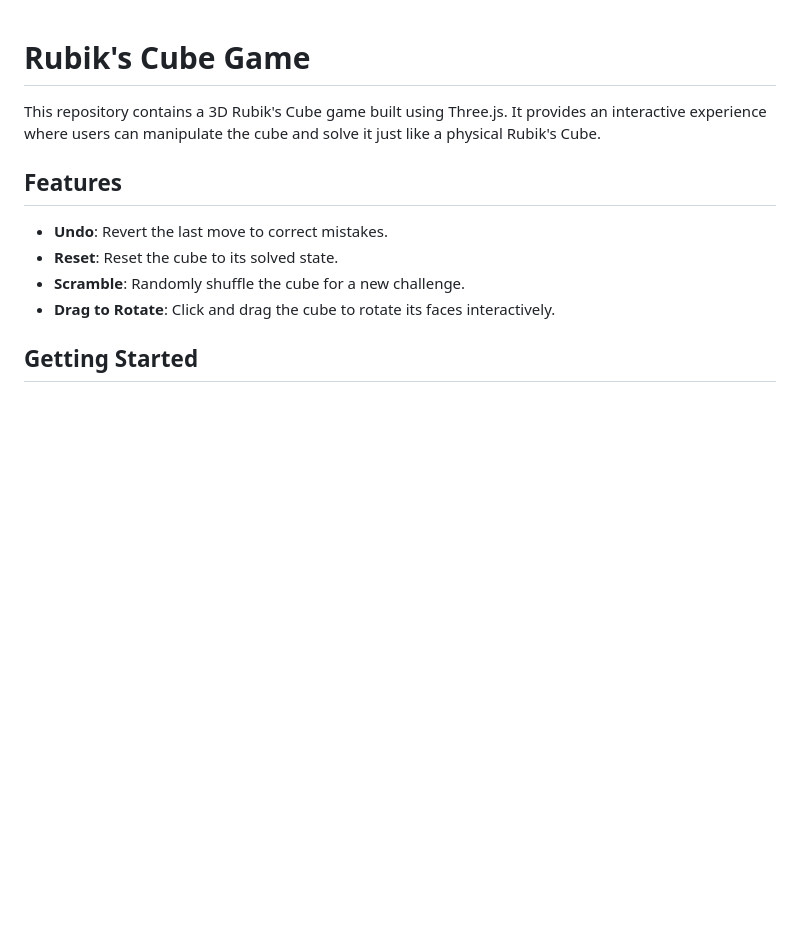
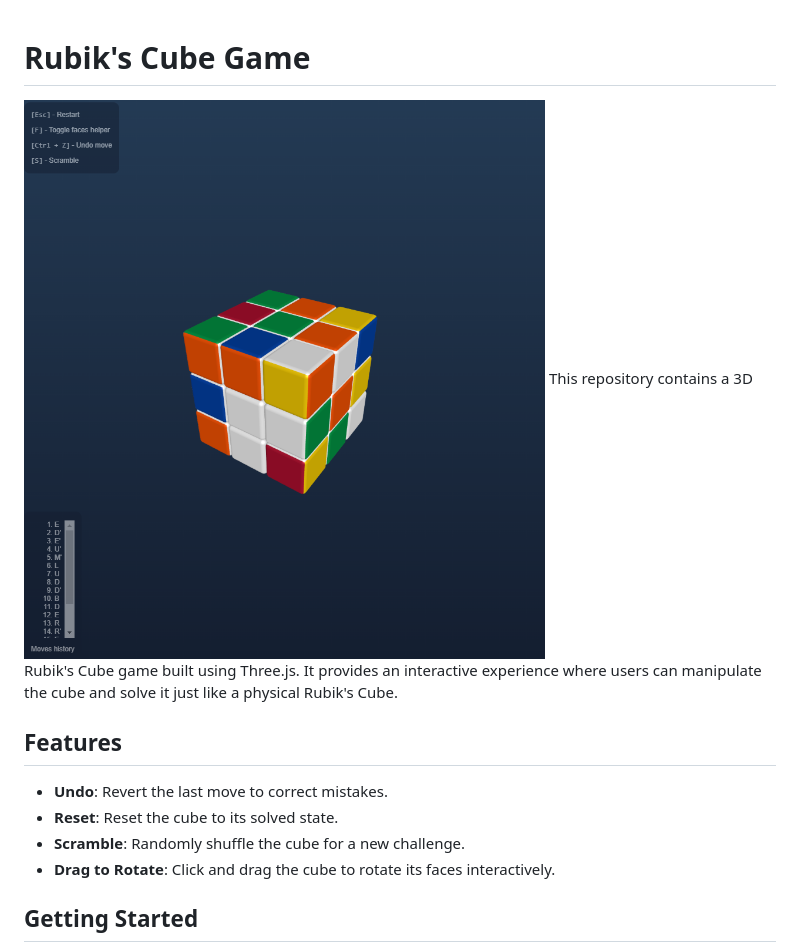
Before and after one commit to ridolud/rd-playground-rubik, a Markdown page: readme.md, the part around the change. Drawn GitHub-style; pictures changed too: public/screenshot.png (added); blank space fills up the shorter version.

```diff
--- a/readme.md
+++ b/readme.md
@@ -1,5 +1,6 @@
 # Rubik's Cube Game
 
+![Rubik's Cube Screenshot](public/screenshot.png)
 This repository contains a 3D Rubik's Cube game built using Three.js. It provides an interactive experience where users can manipulate the cube and solve it just like a physical Rubik's Cube.
 
 ## Features
```
